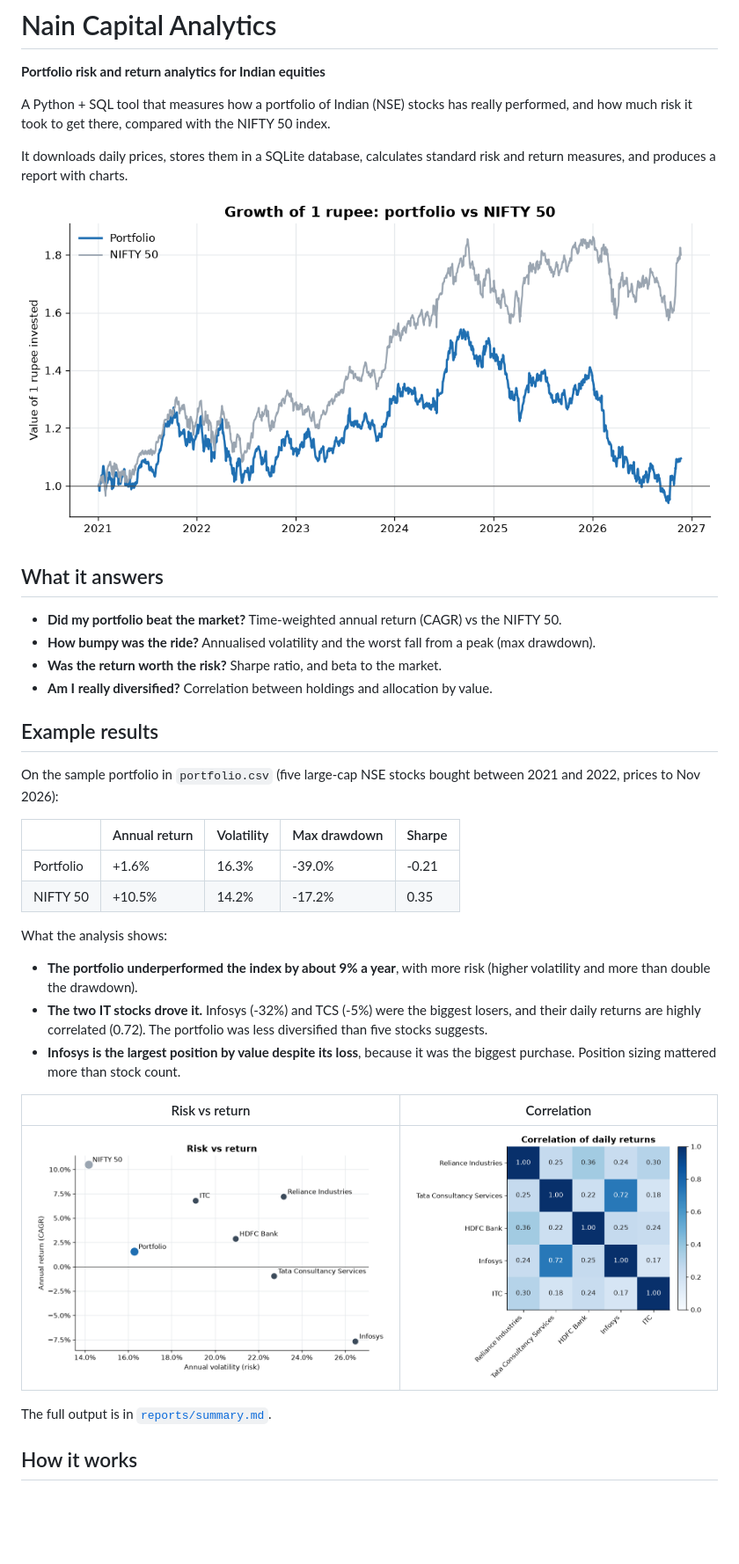
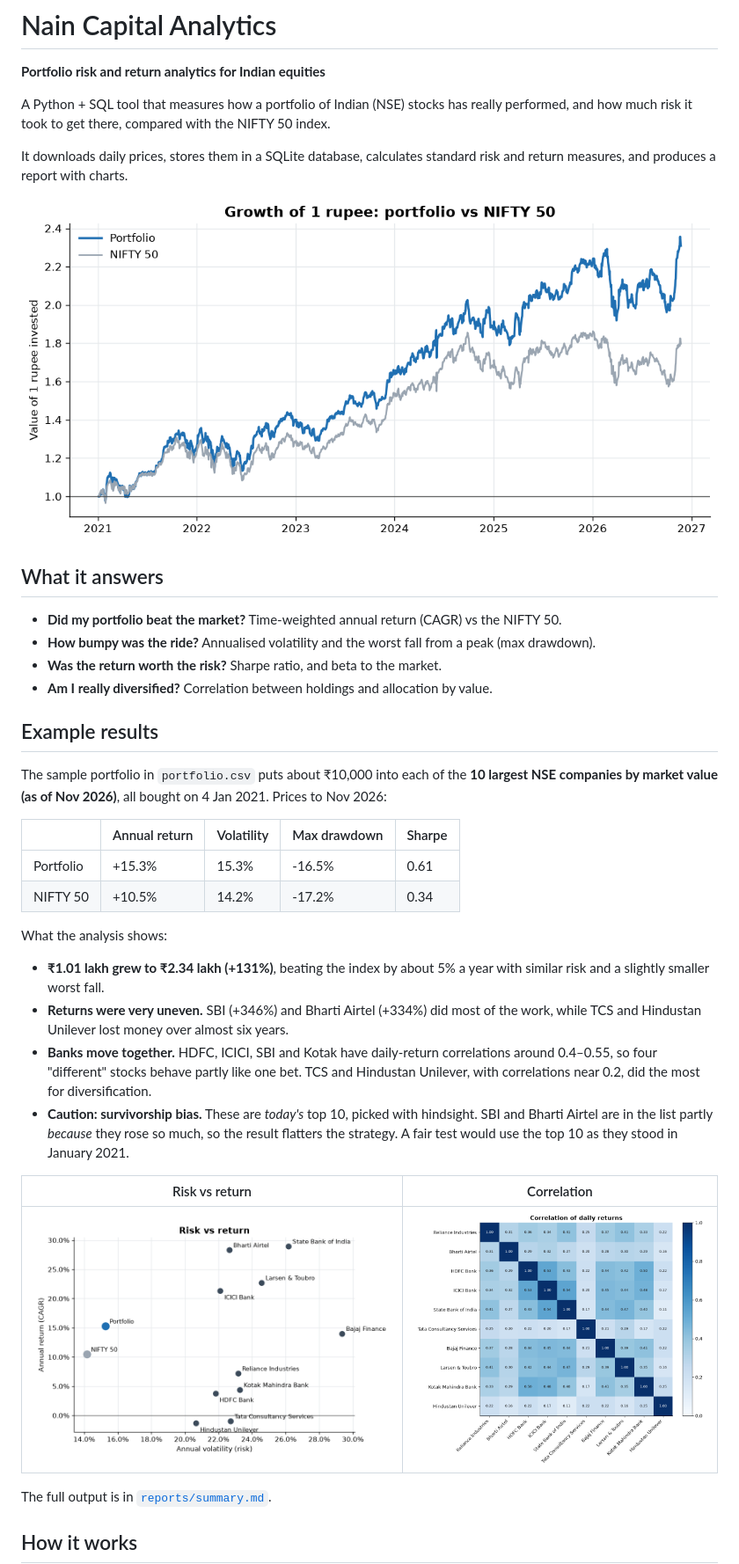
Before and after one commit to zulqhar9/9th-street-market, a Markdown page: README.md, the part around one of its changes. Shown at 88% size. Rendered like a GitHub page; pictures changed too: reports/correlation.png, reports/growth_vs_benchmark.png, reports/risk_return.png; blank space fills up the shorter version.

```diff
--- a/README.md
+++ b/README.md
@@ -17,18 +17,19 @@ It downloads daily prices, stores them in a SQLite database, calculates standard
 
 ## Example results
 
-On the sample portfolio in `portfolio.csv` (five large-cap NSE stocks bought between 2021 and 2022, prices to Nov 2026):
+The sample portfolio in `portfolio.csv` puts about ₹10,000 into each of the **10 largest NSE companies by market value (as of Nov 2026)**, all bought on 4 Jan 2021. Prices to Nov 2026:
 
 | | Annual return | Volatility | Max drawdown | Sharpe |
 |---|---|---|---|---|
-| Portfolio | +1.6% | 16.3% | -39.0% | -0.21 |
-| NIFTY 50 | +10.5% | 14.2% | -17.2% | 0.35 |
+| Portfolio | +15.3% | 15.3% | -16.5% | 0.61 |
+| NIFTY 50 | +10.5% | 14.2% | -17.2% | 0.34 |
 
 What the analysis shows:
 
-- **The portfolio underperformed the index by about 9% a year**, with more risk (higher volatility and more than double the drawdown).
-- **The two IT stocks drove it.** Infosys (-32%) and TCS (-5%) were the biggest losers, and their daily returns are highly correlated (0.72). The portfolio was less diversified than five stocks suggests.
-- **Infosys is the largest position by value despite its loss**, because it was the biggest purchase. Position sizing mattered more than stock count.
+- **₹1.01 lakh grew to ₹2.34 lakh (+131%)**, beating the index by about 5% a year with similar risk and a slightly smaller worst fall.
+- **Returns were very uneven.** SBI (+346%) and Bharti Airtel (+334%) did most of the work, while TCS and Hindustan Unilever lost money over almost six years.
+- **Banks move together.** HDFC, ICICI, SBI and Kotak have daily-return correlations around 0.4–0.55, so four "different" stocks behave partly like one bet. TCS and Hindustan Unilever, with correlations near 0.2, did the most for diversification.
+- **Caution: survivorship bias.** These are *today's* top 10, picked with hindsight. SBI and Bharti Airtel are in the list partly *because* they rose so much, so the result flatters the strategy. A fair test would use the top 10 as they stood in January 2021.
 
 | Risk vs return | Correlation |
 |---|---|
```
Also changed, not shown: other parts of README.md (+1 -1 lines), reports/summary.md (+25 -15 lines), reports/allocation.png, reports/drawdown.png, 5 other files.
